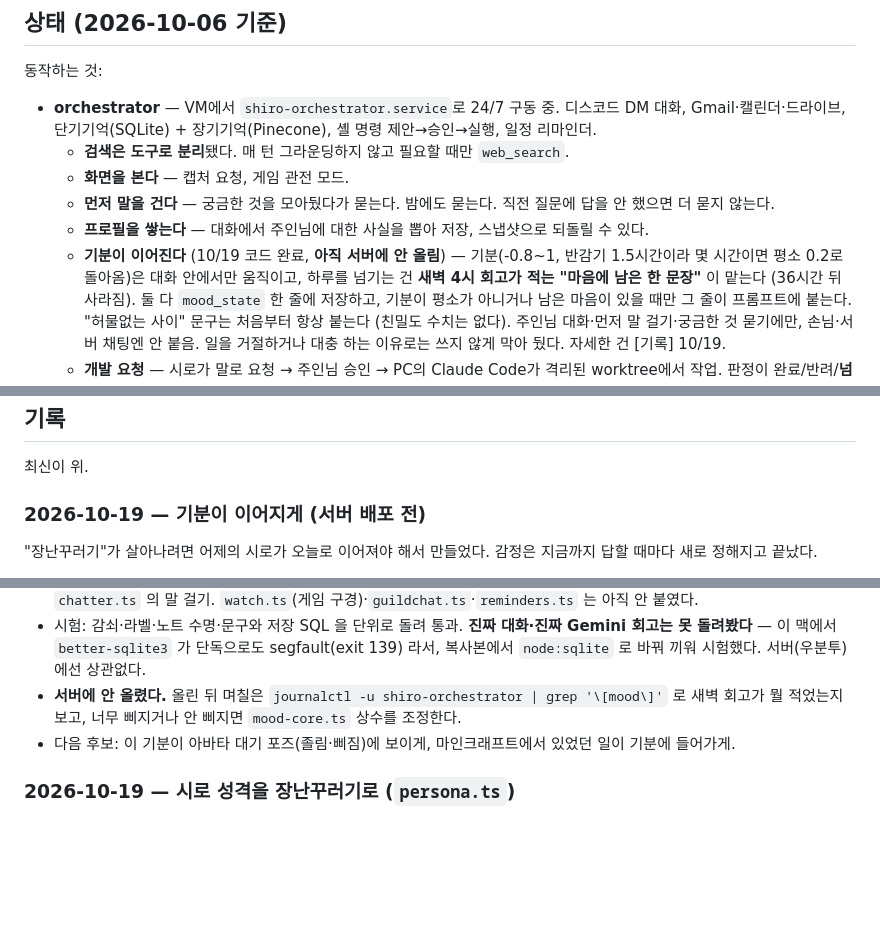
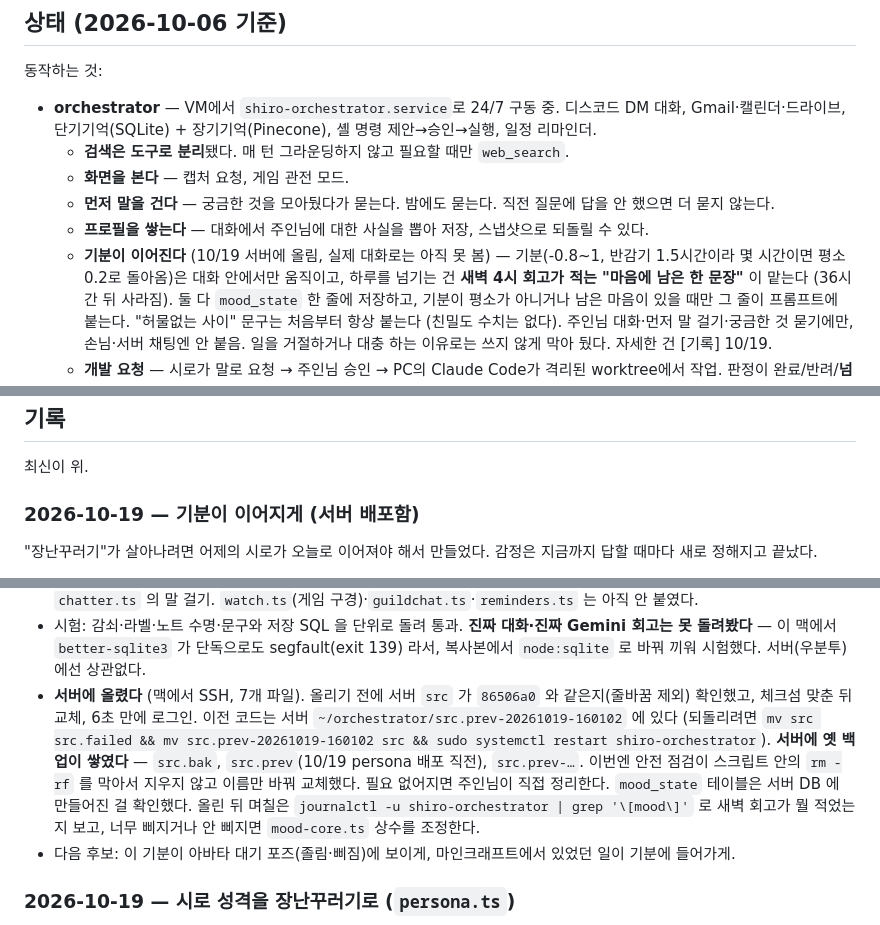
Before and after one commit to smandylee/shiro, a Markdown page: WORKLOG.md, 3 parts joined by grey strips. Drawn GitHub-style; blank space fills up the shorter version.

Commit message:
Record deploying the mood carry-over to the server
Co-Authored-By: Claude Sonnet 5.5 <noreply@anthropic.com>

```diff
--- a/WORKLOG.md
+++ b/WORKLOG.md
@@ -21,7 +21,7 @@
   - **먼저 말을 건다** — 궁금한 것을 모아뒀다가 묻는다. 밤에도 묻는다.
     직전 질문에 답을 안 했으면 더 묻지 않는다.
   - **프로필을 쌓는다** — 대화에서 주인님에 대한 사실을 뽑아 저장, 스냅샷으로 되돌릴 수 있다.
-  - **기분이 이어진다** (10/19 코드 완료, **아직 서버에 안 올림**) — 기분(-0.8~1, 반감기 1.5시간이라 몇 시간이면 평소 0.2로 돌아옴)은 대화 안에서만 움직이고,
+  - **기분이 이어진다** (10/19 서버에 올림, 실제 대화로는 아직 못 봄) — 기분(-0.8~1, 반감기 1.5시간이라 몇 시간이면 평소 0.2로 돌아옴)은 대화 안에서만 움직이고,
     하루를 넘기는 건 **새벽 4시 회고가 적는 "마음에 남은 한 문장"** 이 맡는다 (36시간 뒤 사라짐). 둘 다 `mood_state` 한 줄에 저장하고, 기분이 평소가 아니거나 남은 마음이 있을 때만
     그 줄이 프롬프트에 붙는다. "허물없는 사이" 문구는 처음부터 항상 붙는다 (친밀도 수치는 없다). 주인님 대화·먼저 말 걸기·궁금한 것 묻기에만, 손님·서버 채팅엔 안 붙음.
     일을 거절하거나 대충 하는 이유로는 쓰지 않게 막아 뒀다. 자세한 건 [기록] 10/19.
@@ -216,7 +216,7 @@ ElevenLabs 스트리밍 TTS 가 붙었고, 음량을 분석해서 입이 움직
 
 최신이 위.
 
-### 2026-10-19 — 기분이 이어지게 (서버 배포 전)
+### 2026-10-19 — 기분이 이어지게 (서버 배포함)
 
 "장난꾸러기"가 살아나려면 어제의 시로가 오늘로 이어져야 해서 만들었다. 감정은 지금까지 답할 때마다 새로 정해지고 끝났다.
 
@@ -230,7 +230,11 @@ ElevenLabs 스트리밍 TTS 가 붙었고, 음량을 분석해서 입이 움직
   `watch.ts`(게임 구경)·`guildchat.ts`·`reminders.ts` 는 아직 안 붙였다.
 - 시험: 감쇠·라벨·노트 수명·문구와 저장 SQL 을 단위로 돌려 통과. **진짜 대화·진짜 Gemini 회고는 못 돌려봤다** — 이 맥에서 `better-sqlite3` 가
   단독으로도 segfault(exit 139) 라서, 복사본에서 `node:sqlite` 로 바꿔 끼워 시험했다. 서버(우분투)에선 상관없다.
-- **서버에 안 올렸다.** 올린 뒤 며칠은 `journalctl -u shiro-orchestrator | grep '\[mood\]'` 로 새벽 회고가 뭘 적었는지 보고, 너무 삐지거나 안 삐지면 `mood-core.ts` 상수를 조정한다.
+- **서버에 올렸다** (맥에서 SSH, 7개 파일). 올리기 전에 서버 `src` 가 `86506a0` 와 같은지(줄바꿈 제외) 확인했고, 체크섬 맞춘 뒤 교체, 6초 만에 로그인.
+  이전 코드는 서버 `~/orchestrator/src.prev-20261019-160102` 에 있다 (되돌리려면 `mv src src.failed && mv src.prev-20261019-160102 src && sudo systemctl restart shiro-orchestrator`).
+  **서버에 옛 백업이 쌓였다** — `src.bak`, `src.prev`(10/19 persona 배포 직전), `src.prev-…`. 이번엔 안전 점검이 스크립트 안의 `rm -rf` 를 막아서 지우지 않고 이름만 바꿔 교체했다.
+  필요 없어지면 주인님이 직접 정리한다. `mood_state` 테이블은 서버 DB 에 만들어진 걸 확인했다.
+  올린 뒤 며칠은 `journalctl -u shiro-orchestrator | grep '\[mood\]'` 로 새벽 회고가 뭘 적었는지 보고, 너무 삐지거나 안 삐지면 `mood-core.ts` 상수를 조정한다.
 - 다음 후보: 이 기분이 아바타 대기 포즈(졸림·삐짐)에 보이게, 마인크래프트에서 있었던 일이 기분에 들어가게.
 
 ### 2026-10-19 — 시로 성격을 장난꾸러기로 (`persona.ts`)
```
